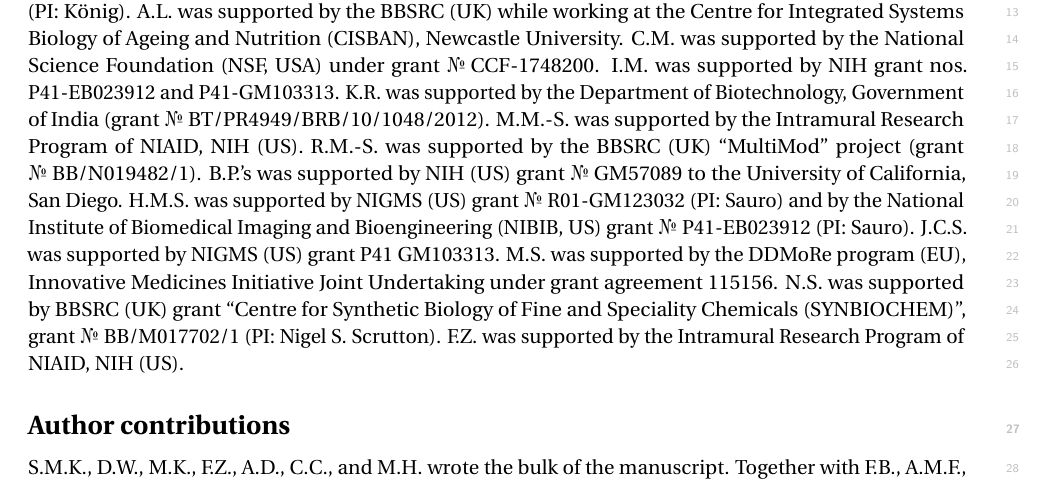
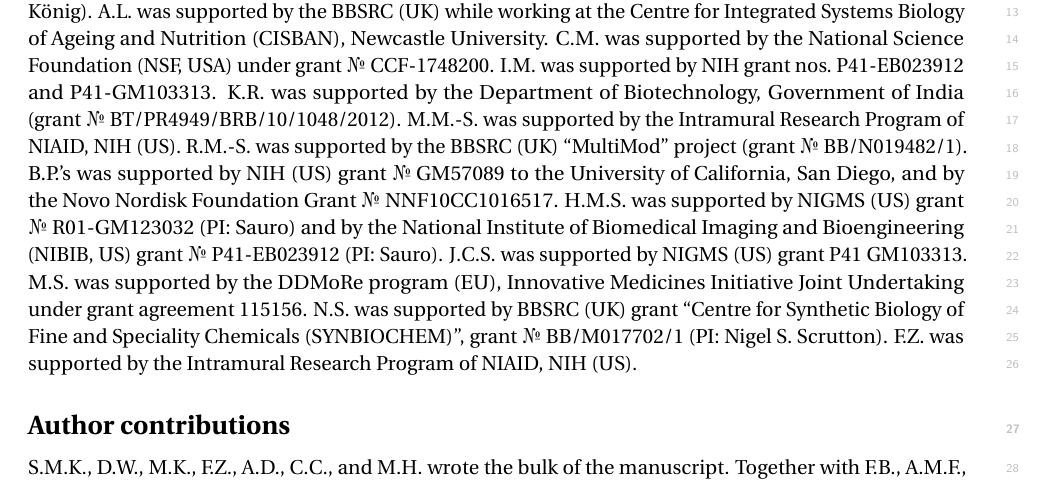
Before and after one commit to sbmlteam/sbml-level-3-paper-overleaf, a LaTeX document (main.tex): part of page 18 of 27, cut so that both start at the same text. Compiled offline with pdfLaTeX.

Commit message:
Add funding source for Bernhard Palsson

```diff
--- a/main.tex
+++ b/main.tex
@@ -581,7 +581,7 @@ I.M. was supported by NIH grant nos.\ P41-EB023912 and P41-GM103313.
 K.R. was supported by the Department of Biotechnology, Government of India (grant \No BT/PR4949/BRB/10/1048/2012).
 M.M.-S. was supported by the Intramural Research Program of NIAID, NIH (US).
 R.M.-S. was supported by the BBSRC (UK) ``MultiMod'' project (grant \No BB/N019482/1).
-B.P.'s was supported by NIH (US) grant \No GM57089 to the University of California, San Diego.
+B.P.'s was supported by NIH (US) grant \No GM57089 to the University of California, San Diego, and by the Novo Nordisk Foundation Grant \No NNF10CC1016517.
 H.M.S. was supported by NIGMS (US) grant \No R01-GM123032 (PI: Sauro) and by the National Institute of Biomedical Imaging and Bioengineering (NIBIB, US) grant \No P41-EB023912 (PI: Sauro).
 J.C.S. was supported by NIGMS (US) grant P41 GM103313.
 M.S. was supported by the DDMoRe program (EU), Innovative Medicines Initiative Joint Undertaking under grant agreement 115156.
```
